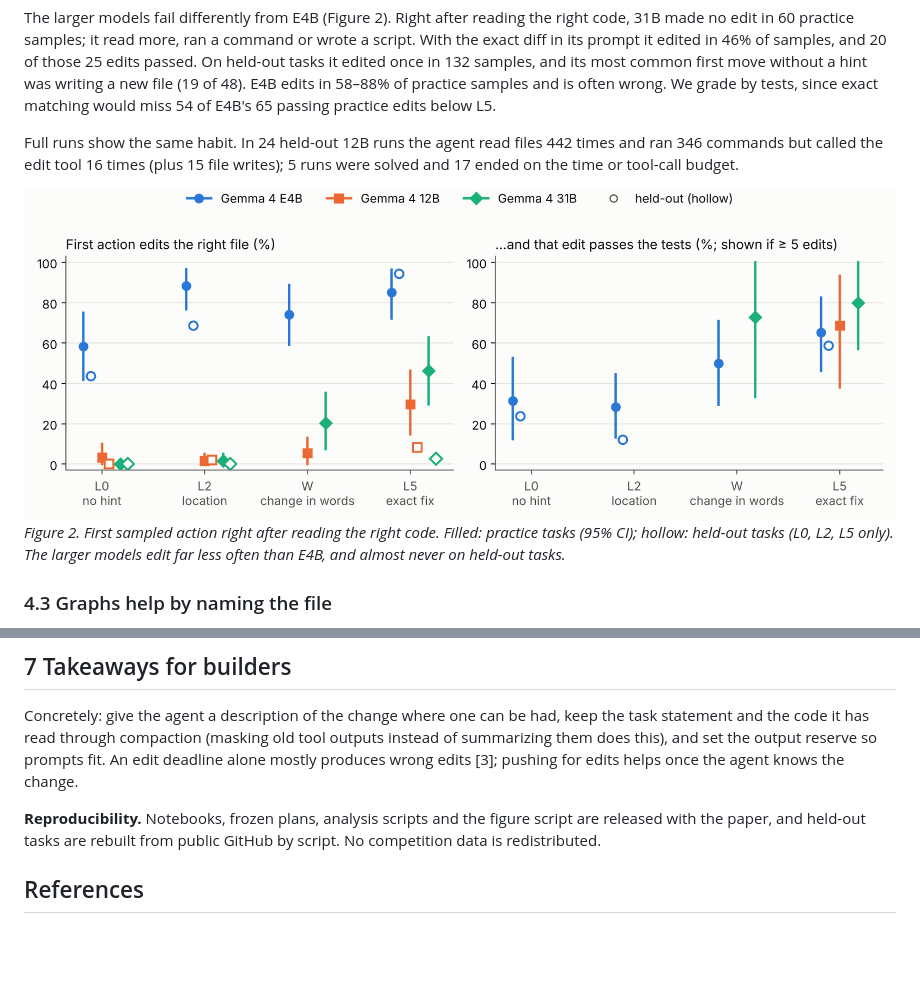
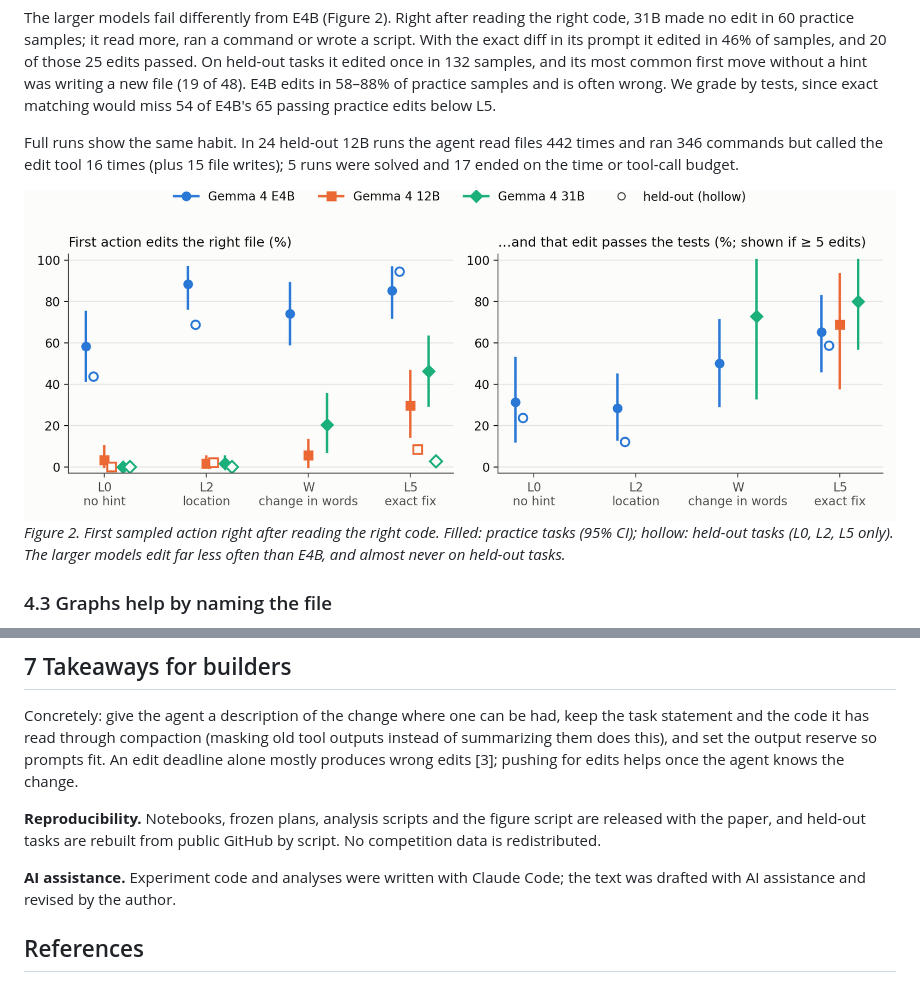
Before and after one commit to abastosmikel-bit/gemma4-agent-paper, a Markdown page: paper/draft.md, 2 parts joined by grey strips. Rendered like a GitHub page; pictures changed too: paper/figures/fig2_hesitation.png; blank space fills up the shorter version.

```diff
--- a/paper/draft.md
+++ b/paper/draft.md
@@ -119,6 +119,8 @@ Each condition is a single run, and full runs are noisy (15% of tasks flip betwe
 Concretely: give the agent a description of the change where one can be had, keep the task statement and the code it has read through compaction (masking old tool outputs instead of summarizing them does this), and set the output reserve so prompts fit. An edit deadline alone mostly produces wrong edits [3]; pushing for edits helps once the agent knows the change.
 
 **Reproducibility.** Notebooks, frozen plans, analysis scripts and the figure script are released with the paper, and held-out tasks are rebuilt from public GitHub by script. No competition data is redistributed.
+
+**AI assistance.** Experiment code and analyses were written with Claude Code; the text was drafted with AI assistance and revised by the author.
 
 ## References
 
```
Also changed, not shown: other parts of paper/draft.md (+3 -3 lines), paper/numbers.md (+25 -25 lines), paper/figures/fig1_where_vs_what.png, paper/figures/fig3_runs_ended.png, 1 other file.
